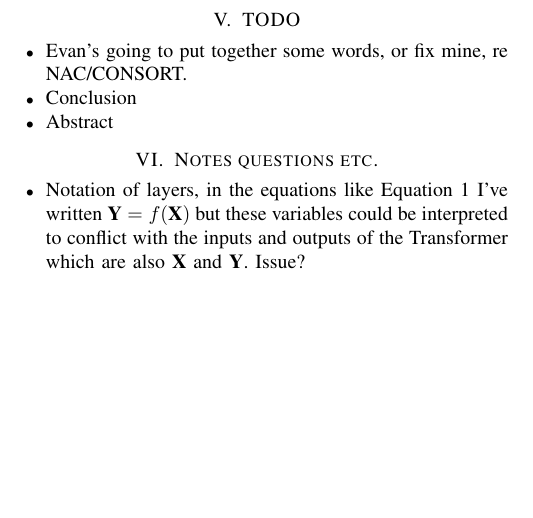
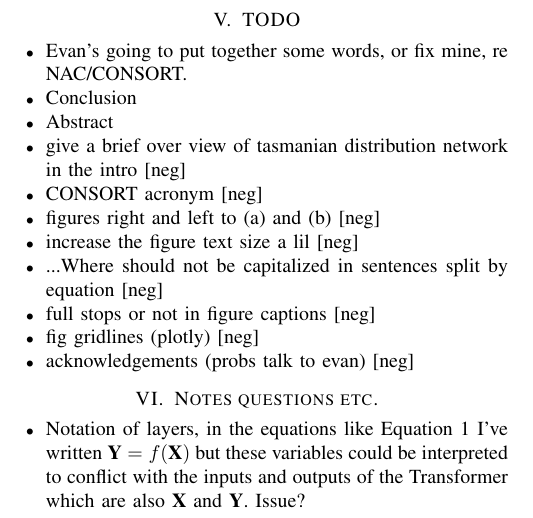
Before and after one commit to jurasofish/load_forecast_paper, a LaTeX paper (aupec.tex): part of page 7 of 7, cut so that both start at the same text, the shorter picture padded with empty space. Compiled offline with pdfLaTeX; a missing font is replaced by an installed copy or a similar font; a LaTeX package or settings file that is missing is left out.

Commit message:
minor updates and todo

```diff
--- a/aupec.tex
+++ b/aupec.tex
@@ -452,6 +452,14 @@ TNW
 	\item Evan's going to put together some words, or fix mine, re NAC/CONSORT.
 	\item Conclusion
 	\item Abstract
+	\item give a brief over view of tasmanian distribution network in the intro [neg]
+	\item CONSORT acronym [neg]
+	\item figures right and left to (a) and (b) [neg]
+	\item increase the figure text size a lil [neg]
+	\item ...Where should not be capitalized in sentences split by equation [neg]
+	\item full stops or not in figure captions [neg]
+	\item fig gridlines (plotly) [neg]
+	\item acknowledgements (probs talk to evan) [neg]
 \end{itemize}
 
 \section{Notes questions etc.}
```
Also changed, not shown: aupec.tex (6 more changed lines).
